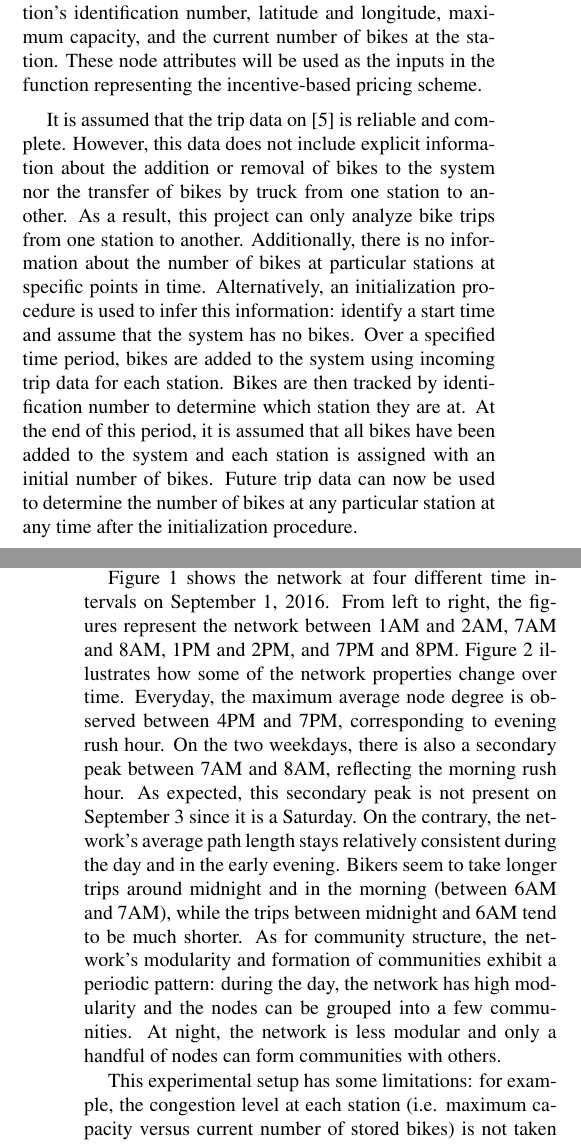
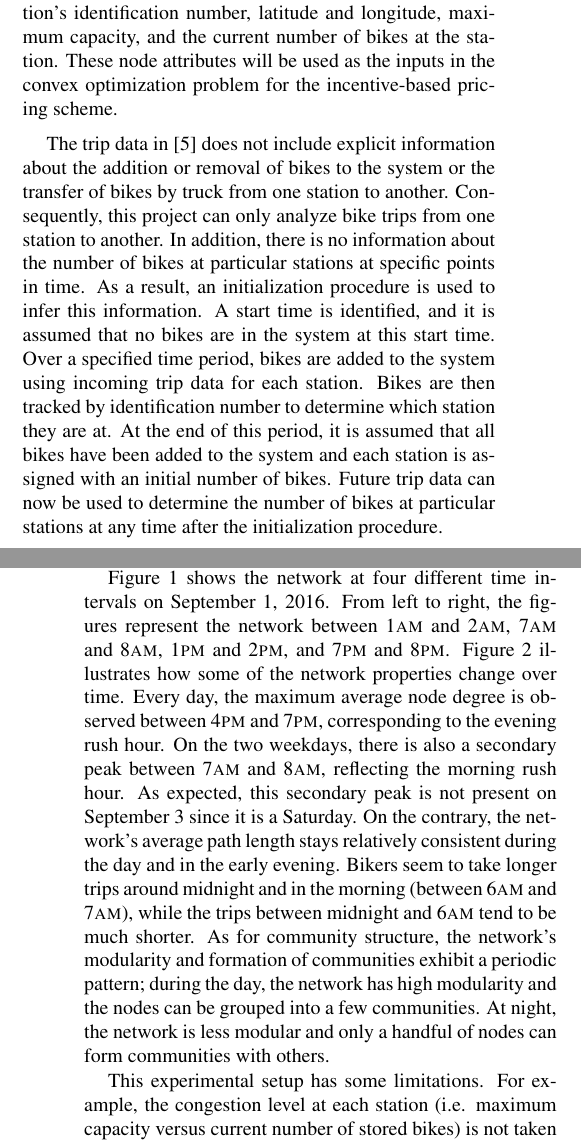
Before and after one commit to pgriff6/citibike, a LaTeX document (paper/milestone1.tex): two parts of the columns of pages 1 and 2 of 3, joined at a grey line, cut so that both start at the same text. Compiled offline with pdfLaTeX; a missing bibliography style is replaced by a similar one.

Commit message:
final edits for milestone 1

```diff
--- a/paper/milestone1.tex
+++ b/paper/milestone1.tex
@@ -57,9 +56,9 @@ Previous work has taken many viewpoints to solve the bike sharing congestion pro
 %-------------------------------------------------------------------------
 \Section{Approach}
 
-The Citi Bike network is built using available data from Citi Bike's website \cite{dataset}. the nodes represent different bike stations and the weighted links represent the number of trips made from one station to another in a certain period of time. In addition, each node contains information such as the station's identification number, latitude and longitude, maximum capacity, and the current number of bikes at the station. These node attributes will be used as the inputs in the function representing the incentive-based pricing scheme.
+The Citi Bike network is built using available data from Citi Bike's website \cite{dataset}. The nodes represent different bike stations and the weighted links represent the number of trips made from one station to another in a certain period of time. In addition, each node contains information such as the station's identification number, latitude and longitude, maximum capacity, and the current number of bikes at the station. These node attributes will be used as the inputs in the convex optimization problem for the incentive-based pricing scheme.
 
-It is assumed that the trip data on \cite{dataset} is reliable and complete. However, this data does not include explicit information about the addition or removal of bikes to the system nor the transfer of bikes by truck from one station to another. As a result, this project can only analyze bike trips from one station to another. Additionally, there is no information about the number of bikes at particular stations at specific points in time. Alternatively, an initialization procedure is used to infer this information: identify a start time and assume that the system has no bikes. Over a specified time period, bikes are added to the system using incoming trip data for each station. Bikes are then tracked by identification number to determine which station they are at. At the end of this period, it is assumed that all bikes have been added to the system and each station is assigned with an initial number of bikes. Future trip data can now be used to determine the number of bikes at any particular station at any time after the initialization procedure.
+The trip data in \cite{dataset} does not include explicit information about the addition or removal of bikes to the system or the transfer of bikes by truck from one station to another. Consequently, this project can only analyze bike trips from one station to another. In addition, there is no information about the number of bikes at particular stations at specific points in time. As a result, an initialization procedure is used to infer this information. A start time is identified, and it is assumed that no bikes are in the system at this start time. Over a specified time period, bikes are added to the system using incoming trip data for each station. Bikes are then tracked by identification number to determine which station they are at. At the end of this period, it is assumed that all bikes have been added to the system and each station is assigned with an initial number of bikes. Future trip data can now be used to determine the number of bikes at particular stations at any time after the initialization procedure.
 
 %-------------------------------------------------------------------------
 \Section{Experimental Setup and Results}
@@ -73,9 +72,9 @@ Using the approach described in the previous section, a sample dynamic network i
 \centerline{\includegraphics[width=0.5\textwidth]{combined.jpg}}
 \centerline{Figure 1: Citi Bike Network on September 1, 2016}
 
-Figure 1 shows the network at four different time intervals on September 1, 2016. From left to right, the figures represent the network between 1AM and 2AM, 7AM and 8AM, 1PM and 2PM, and 7PM and 8PM. Figure 2 illustrates how some of the network properties change over time. Everyday, the maximum average node degree is observed between 4PM and 7PM, corresponding to evening rush hour. On the two weekdays, there is also a secondary peak between 7AM and 8AM, reflecting the morning rush hour. As expected, this secondary peak is not present on September 3 since it is a Saturday. On the contrary, the network's average path length stays relatively consistent during the day and in the early evening. Bikers seem to take longer trips around midnight and in the morning (between 6AM and 7AM), while the trips between midnight and 6AM tend to be much shorter. As for community structure, the network's modularity and formation of communities exhibit a periodic pattern: during the day, the network has high modularity and the nodes can be grouped into a few communities. At night, the network is less modular and only a handful of nodes can form communities with others.
+Figure 1 shows the network at four different time intervals on September 1, 2016. From left to right, the figures represent the network between 1\textsc{am} and 2\textsc{am}, 7\textsc{am} and 8\textsc{am}, 1\textsc{pm} and 2\textsc{pm}, and 7\textsc{pm} and 8\textsc{pm}. Figure 2 illustrates how some of the network properties change over time. Every day, the maximum average node degree is observed between 4\textsc{pm} and 7\textsc{pm}, corresponding to the evening rush hour. On the two weekdays, there is also a secondary peak between 7\textsc{am} and 8\textsc{am}, reflecting the morning rush hour. As expected, this secondary peak is not present on September 3 since it is a Saturday. On the contrary, the network's average path length stays relatively consistent during the day and in the early evening. Bikers seem to take longer trips around midnight and in the morning (between 6\textsc{am} and 7\textsc{am}), while the trips between midnight and 6\textsc{am} tend to be much shorter. As for community structure, the network's modularity and formation of communities exhibit a periodic pattern; during the day, the network has high modularity and the nodes can be grouped into a few communities. At night, the network is less modular and only a handful of nodes can form communities with others.
 
-This experimental setup has some limitations: for example, the congestion level at each station (i.e. maximum capacity versus current number of stored bikes) is not taken into account because the initialization procedure has not been implemented. In addition, the distance between each pair of nodes is assumed to be the same while a more realistic analysis should also take into account the physical distance between stations. Lastly, this analysis has only exploited a very small subset of the available data.
+This experimental setup has some limitations. For example, the congestion level at each station (i.e. maximum capacity versus current number of stored bikes) is not taken into account because the initialization procedure has not been implemented. In addition, the distance between each pair of nodes is assumed to be the same while a more realistic analysis should also take into account the physical distance between stations. Lastly, this analysis has only exploited a very small subset of the available data.
 
 %% Insert figs
 %\begin{figure}[H]
```
Also changed, not shown: paper/milestone1.tex (7 more changed lines).
